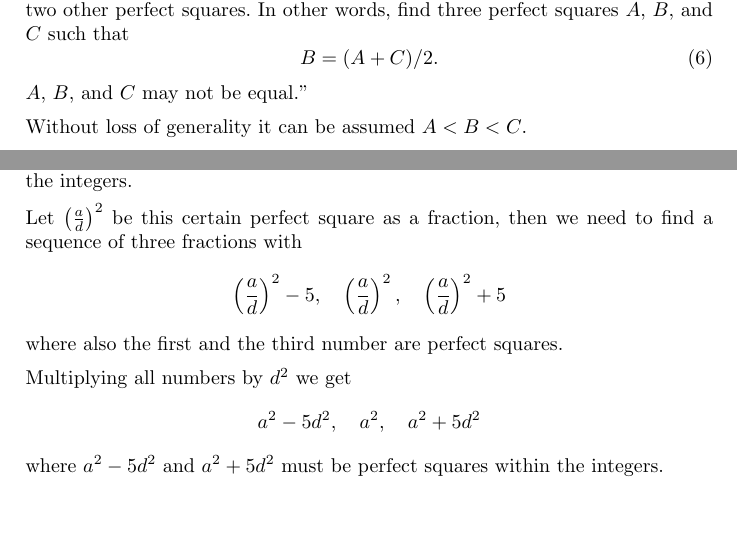
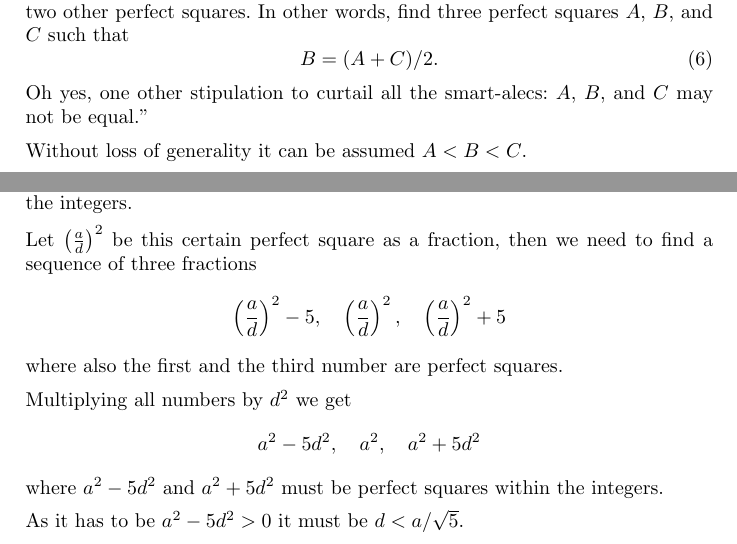
Before and after one commit to MTitz/NumberTheory, a LaTeX document (Java/puzzle_notes.ltx): two parts of pages 6 and 7 of 15, joined at a grey line, cut so that both start at the same text, the shorter picture padded with empty space. Compiled offline with pdfLaTeX.

Commit message:
Make some small text improvements

```diff
--- a/Java/puzzle_notes.ltx
+++ b/Java/puzzle_notes.ltx
@@ -230,6 +230,7 @@ From the book \cite{Clessa}:
 \begin{equation} \label{m7_mean}
 B = (A+C) / 2.
 \end{equation}
+Oh yes, one other stipulation to curtail all the smart-alecs:
 $A$, $B$, and $C$ may not be equal.''
 
 Without loss of generality it can be assumed $A < B < C$.
@@ -317,13 +318,15 @@ What is the original perfect square?''
 
 It is $3^2-2^2=9-4=5$, but there are no other perfect squares within the integers that have the same difference, therefore there does not exist any solution within the integers.
 
-Let $\left(\frac{a}{d}\right)^2$ be this certain perfect square as a fraction, then we need to find a sequence of three fractions with
+Let $\left(\frac{a}{d}\right)^2$ be this certain perfect square as a fraction, then we need to find a sequence of three fractions
 \[ \left(\frac{a}{d}\right)^2-5,\quad \left(\frac{a}{d}\right)^2,\quad \left(\frac{a}{d}\right)^2+5 \]
 where also the first and the third number are perfect squares.
 
 Multiplying all numbers by $d^2$ we get
 \[ a^2-5d^2,\quad a^2,\quad a^2+5d^2 \]
 where $a^2-5d^2$ and $a^2+5d^2$ must be perfect squares within the integers.
+
+As it has to be $a^2-5d^2 > 0$ it must be $d < a / \sqrt{5}$.
 
 
 
```
Also changed, not shown: Java/puzzle_notes.pdf, Java/puzzle_notes.ltx (4 more changed lines).
